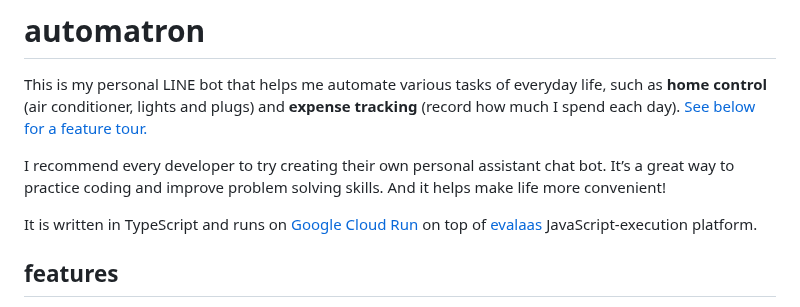
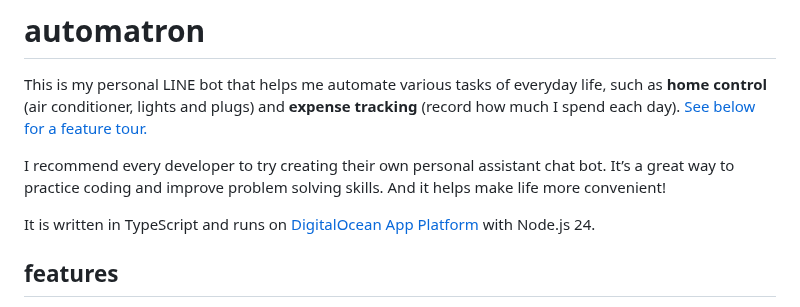
Before and after one commit to dtinth/automatron, a Markdown page: README.md, the part around the change. Rendered like a GitHub page.

Commit message:
update README to reflect DigitalOcean migration
Change deployment platform from Google Cloud Run with evalaas to DigitalOcean App Platform and update runtime to Node.js 24.

🤖 Generated with [Claude Code](https://claude.com/claude-code)

Co-Authored-By: Claude <noreply@anthropic.com>

```diff
--- a/README.md
+++ b/README.md
@@ -8,7 +8,7 @@ I recommend every developer to try creating their own personal assistant chat bo
 It’s a great way to practice coding and improve problem solving skills.
 And it helps make life more convenient!
 
-It is written in TypeScript and runs on [Google Cloud Run](https://cloud.google.com/run) on top of [evalaas](https://github.com/dtinth/evalaas) JavaScript-execution platform.
+It is written in TypeScript and runs on [DigitalOcean App Platform](https://www.digitalocean.com/products/app-platform) with Node.js 24.
 
 ## features
 
```
